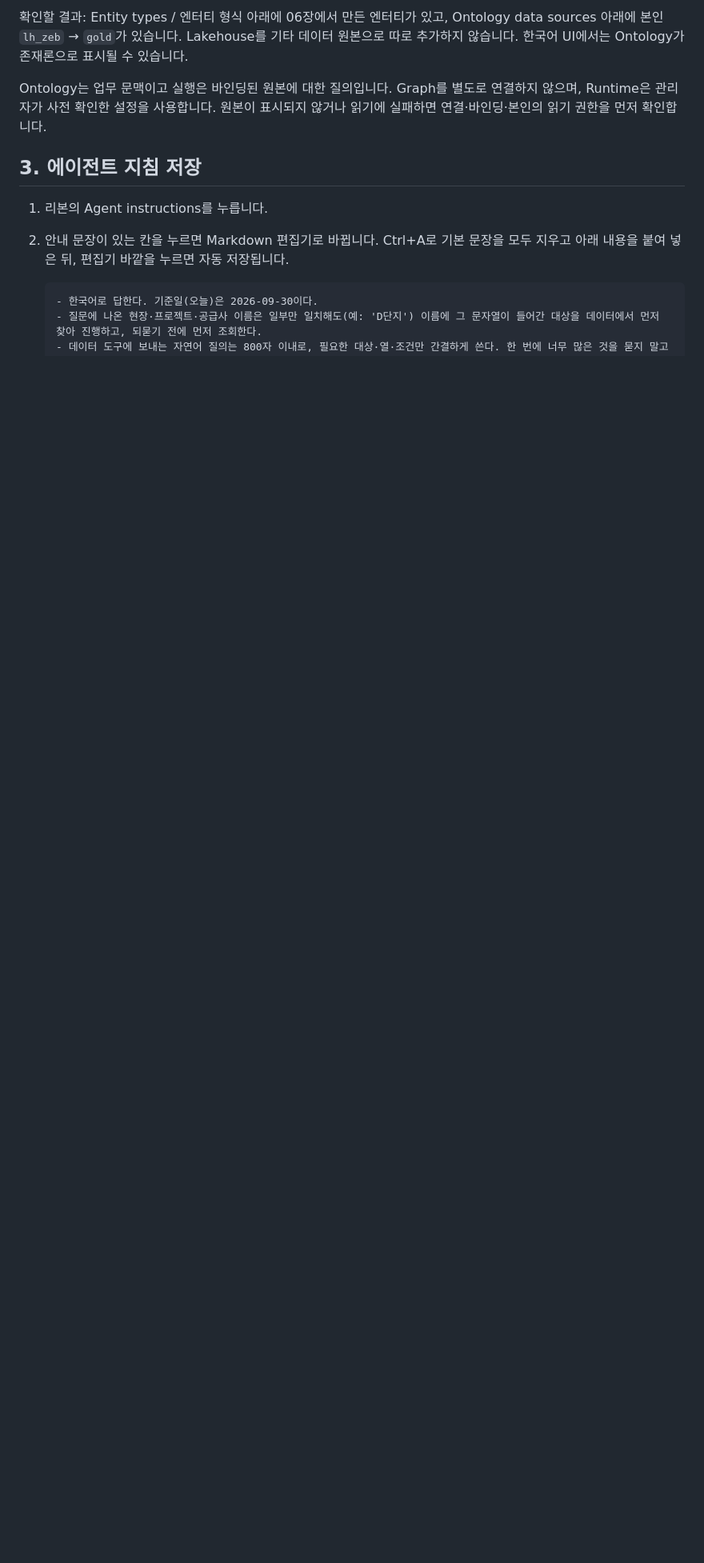
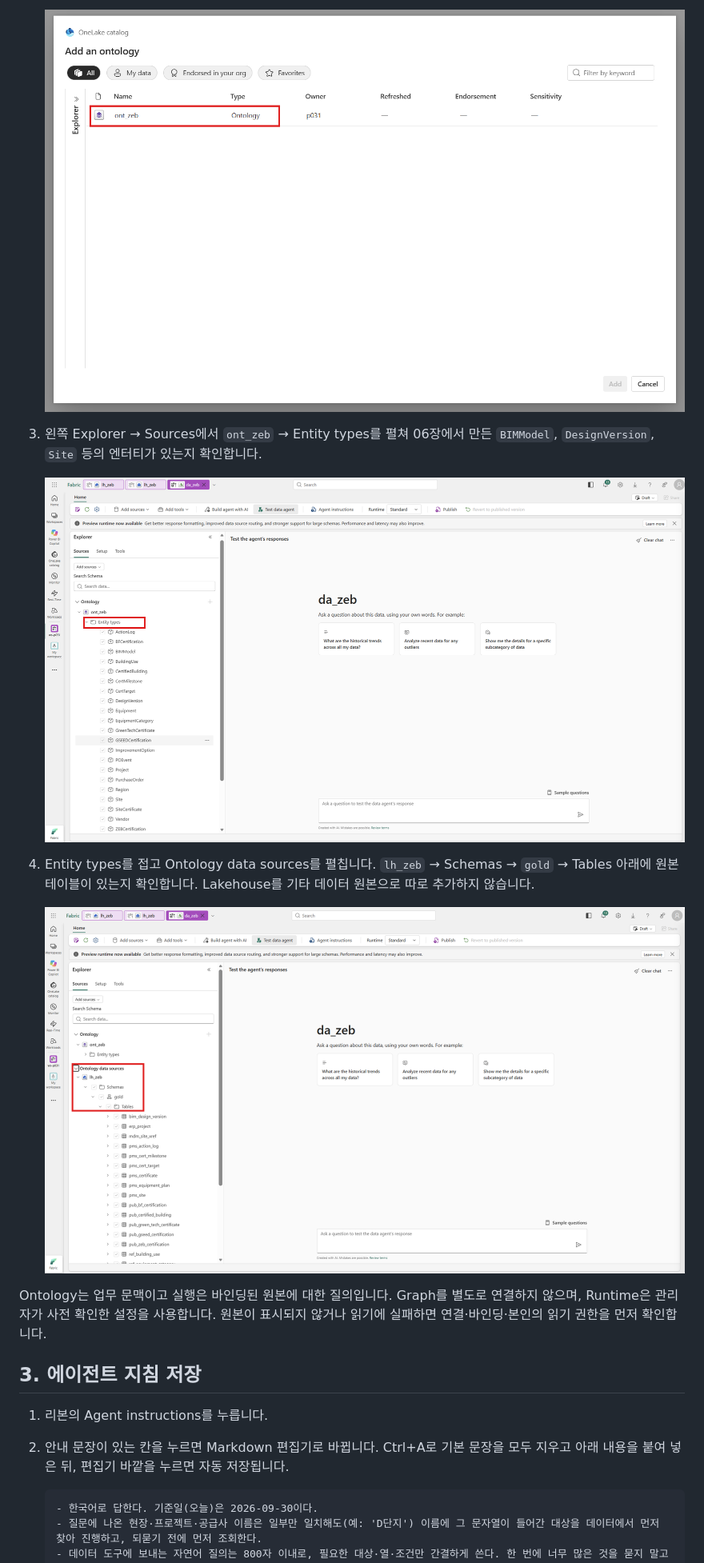
Before and after one commit to minkyung01/fabric-zeb-workshop, a Markdown page: docs/07-data-agent.md, the part around one of its changes. Shown at 80% size. GitHub-like rendering; pictures changed too: assets/screenshots/d07-add-ontology.png, assets/screenshots/d07-entity-types.png (added), assets/screenshots/d07-ontology-sources.png (added); blank space fills up the shorter version.

Commit message:
Simplify chapter 07 Ontology selection and refresh setup screenshots
Co-authored-by: Copilot App <223556219+Copilot@users.noreply.github.com>

```diff
--- a/docs/07-data-agent.md
+++ b/docs/07-data-agent.md
@@ -104,5 +103,13 @@
 
-확인할 결과: Entity types / 엔터티 형식 아래에 06장에서 만든 엔터티가 있고, Ontology data sources 아래에 본인 `lh_zeb` → `gold`가 있습니다. Lakehouse를 기타 데이터 원본으로 따로 추가하지 않습니다. 한국어 UI에서는 Ontology가 존재론으로 표시될 수 있습니다.
+    <img src="../assets/screenshots/d07-add-ontology.png" width="1000" alt="Add an ontology 창에 ont_zeb 한 항목이 보입니다. 선택할 항목의 이름과 형식을 빨간 테두리로 표시했습니다." />
+
+3.  왼쪽 Explorer → Sources에서 `ont_zeb` → Entity types를 펼쳐 06장에서 만든 `BIMModel`, `DesignVersion`, `Site` 등의 엔터티가 있는지 확인합니다.
+
+    <img src="../assets/screenshots/d07-entity-types.png" width="1000" alt="da_zeb의 Sources에서 ont_zeb의 Entity types를 펼친 화면. Entity types 제목을 빨간 테두리로 표시했고 아래에 통일한 이름의 엔터티들이 보입니다." />
+
+4.  Entity types를 접고 Ontology data sources를 펼칩니다. `lh_zeb` → Schemas → `gold` → Tables 아래에 원본 테이블이 있는지 확인합니다. Lakehouse를 기타 데이터 원본으로 따로 추가하지 않습니다.
+
+    <img src="../assets/screenshots/d07-ontology-sources.png" width="1000" alt="Ontology data sources 아래 lh_zeb, Schemas, gold, Tables로 이어지는 경로를 빨간 테두리로 표시했습니다. 아래에 bim_design_version, erp_project 등 Gold 원본 테이블이 보입니다." />
 
 Ontology는 업무 문맥이고 실행은 바인딩된 원본에 대한 질의입니다. Graph를 별도로 연결하지 않으며, Runtime은 관리자가 사전 확인한 설정을 사용합니다. 원본이 표시되지 않거나 읽기에 실패하면 연결·바인딩·본인의 읽기 권한을 먼저 확인합니다.
 
```
Also changed, not shown: other parts of docs/07-data-agent.md (+2 -3 lines), assets/screenshots/d07-create-agent.png (added).
